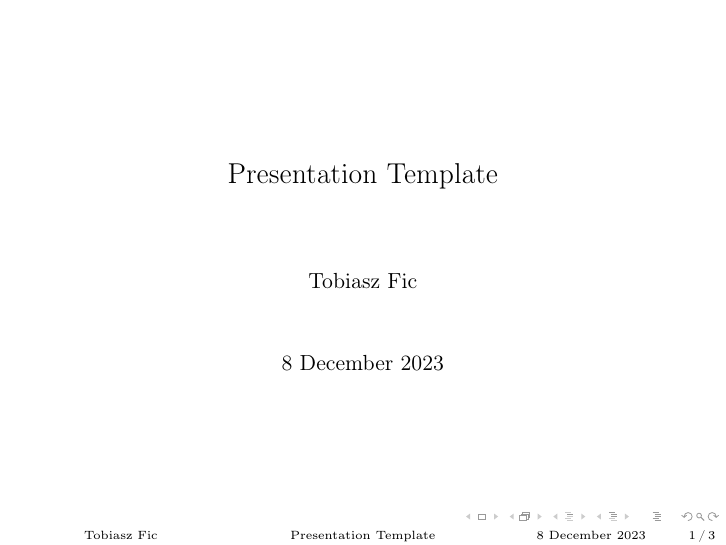
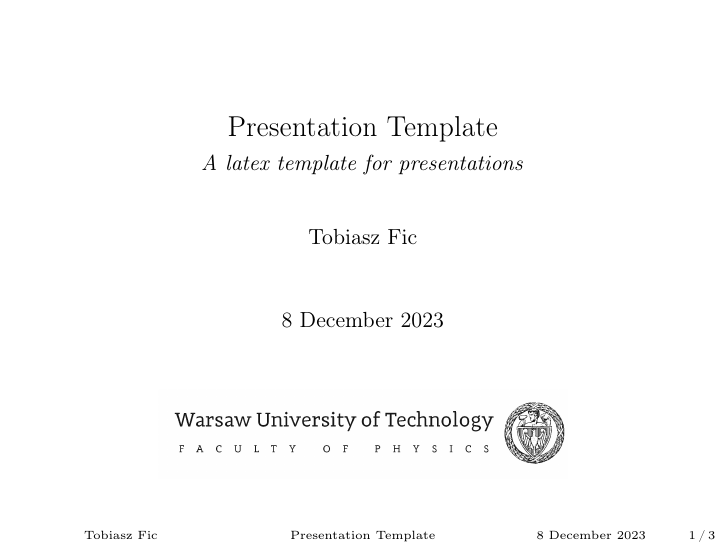
Before and after one commit to ficnawode/latex-presentation-template, LaTeX slides (main.tex, which reads preamble.tex): page 1 of 3. Compiled offline with pdfLaTeX.

Commit message:
Add Warsaw University of Technology logo to first slide

```diff
--- a/main.tex
+++ b/main.tex
@@ -1,7 +1,7 @@
 \input{./preamble.tex}
 
 \title{Presentation Template}
-    \subtitle{\textit{}}
+    \subtitle{\textit{A latex template for presentations}}
 \author{Tobiasz Fic}
 \date{8 December 2023}
 
@@ -9,6 +9,10 @@
 
 \begin{frame}
     \maketitle
+    \begin{figure}
+        \centering
+        \includegraphics[width=0.6\textwidth]{images/logo_eng.png}
+    \end{figure}
 \end{frame}
 
 \begin{frame}{Column slide}
--- a/preamble.tex
+++ b/preamble.tex
@@ -2,18 +2,28 @@
 % \usepackage[utf8]{inputenc}
 \usepackage[T1]{fontenc}
 \usetheme{CambridgeUS}
+\useoutertheme{miniframes}
 \usecolortheme{dove}
 \usefonttheme{serif}
+\beamertemplatenavigationsymbolsempty
 
 \usepackage[english]{babel}
 % \usepackage[english, polish]{babel}
 
 \usepackage{listings}
+\lstset{basicstyle=\ttfamily\footnotesize,breaklines=true}
 \usepackage{siunitx}
 \usepackage{pifont}
 \usepackage{amsmath,amssymb,amsfonts}
 \usepackage{graphicx}
 \usepackage{float}
 \usepackage{xcolor}
+\usepackage{setspace}
 
 \newcommand{\todo}[1]{\textcolor{red}{TODO: #1}}
+
+\newcommand{\imagesource}[1]{
+    \begin{spacing}{0.5}
+        \texttt{\textit{ \tiny{source: #1}}}
+    \end{spacing}
+}
```
Also changed, not shown: images/logo_eng.png (added), 1 other file.
